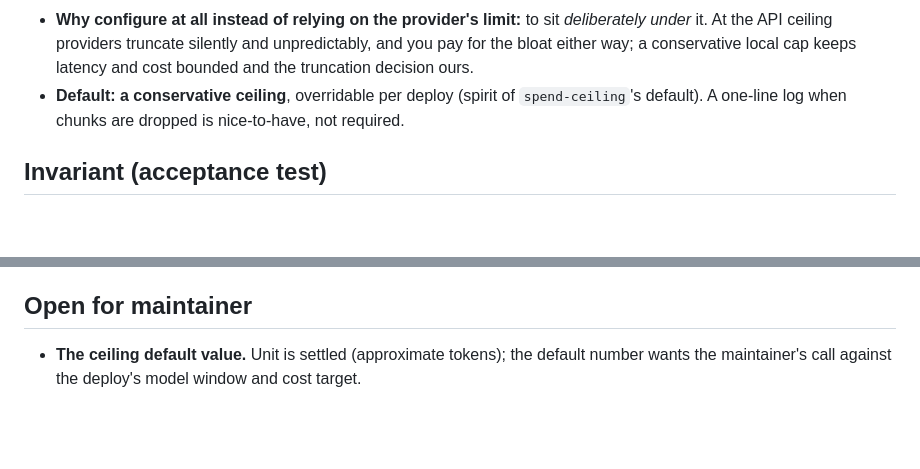
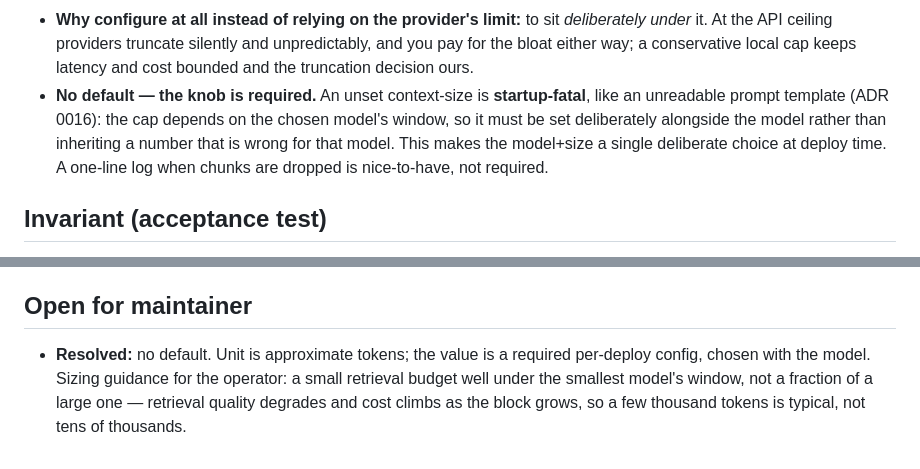
Before and after one commit to yaad-index/yaad-grove, a Markdown page: adr/0021-structural-context-blocks-and-context-size-guard.md, 2 parts joined by grey strips. Rendered like a GitHub page; blank space fills up the shorter version.

Commit message:
docs(adr): 0021 context-size is a required knob, no default
Maintainer decision: no silent default. The cap depends on the chosen model's
window, so an unset value is startup-fatal (like an unreadable prompt template
in ADR 0016) and the model + context size are set together as one deliberate
deploy choice. Operator sizing guidance kept: a small retrieval budget, not a
fraction of a large window.

```diff
--- a/adr/0021-structural-context-blocks-and-context-size-guard.md
+++ b/adr/0021-structural-context-blocks-and-context-size-guard.md
@@ -37,7 +37,7 @@ One config knob: a maximum size for the assembled CONTEXT, next to `--similarity
 - **Why the tail is enough:** retrieval already sorts chunks by fused score (`internal/retrieval/planner.go`), so the tail *is* the lowest-scored material. No separate drop-by-score pass, no re-ranking. Drop whole chunks, never truncate mid-chunk.
 - **Unit: approximate tokens.** The thing being stayed under is a token window, so count in tokens — but an approximate count (a cheap heuristic, not a real tokenizer) is sufficient: this is a safety margin, not billing. Characters were considered and rejected only because the number is less legible against a model's token limit.
 - **Why configure at all instead of relying on the provider's limit:** to sit *deliberately under* it. At the API ceiling providers truncate silently and unpredictably, and you pay for the bloat either way; a conservative local cap keeps latency and cost bounded and the truncation decision ours.
-- **Default: a conservative ceiling**, overridable per deploy (spirit of `spend-ceiling`'s default). A one-line log when chunks are dropped is nice-to-have, not required.
+- **No default — the knob is required.** An unset context-size is **startup-fatal**, like an unreadable prompt template (ADR 0016): the cap depends on the chosen model's window, so it must be set deliberately alongside the model rather than inheriting a number that is wrong for that model. This makes the model+size a single deliberate choice at deploy time. A one-line log when chunks are dropped is nice-to-have, not required.
 
 ## Invariant (acceptance test)
 
@@ -63,4 +63,4 @@ One config knob: a maximum size for the assembled CONTEXT, next to `--similarity
 
 ## Open for maintainer
 
-- **The ceiling default value.** Unit is settled (approximate tokens); the default number wants the maintainer's call against the deploy's model window and cost target.
+- **Resolved:** no default. Unit is approximate tokens; the value is a required per-deploy config, chosen with the model. Sizing guidance for the operator: a small retrieval budget well under the smallest model's window, not a fraction of a large one — retrieval quality degrades and cost climbs as the block grows, so a few thousand tokens is typical, not tens of thousands.
```
